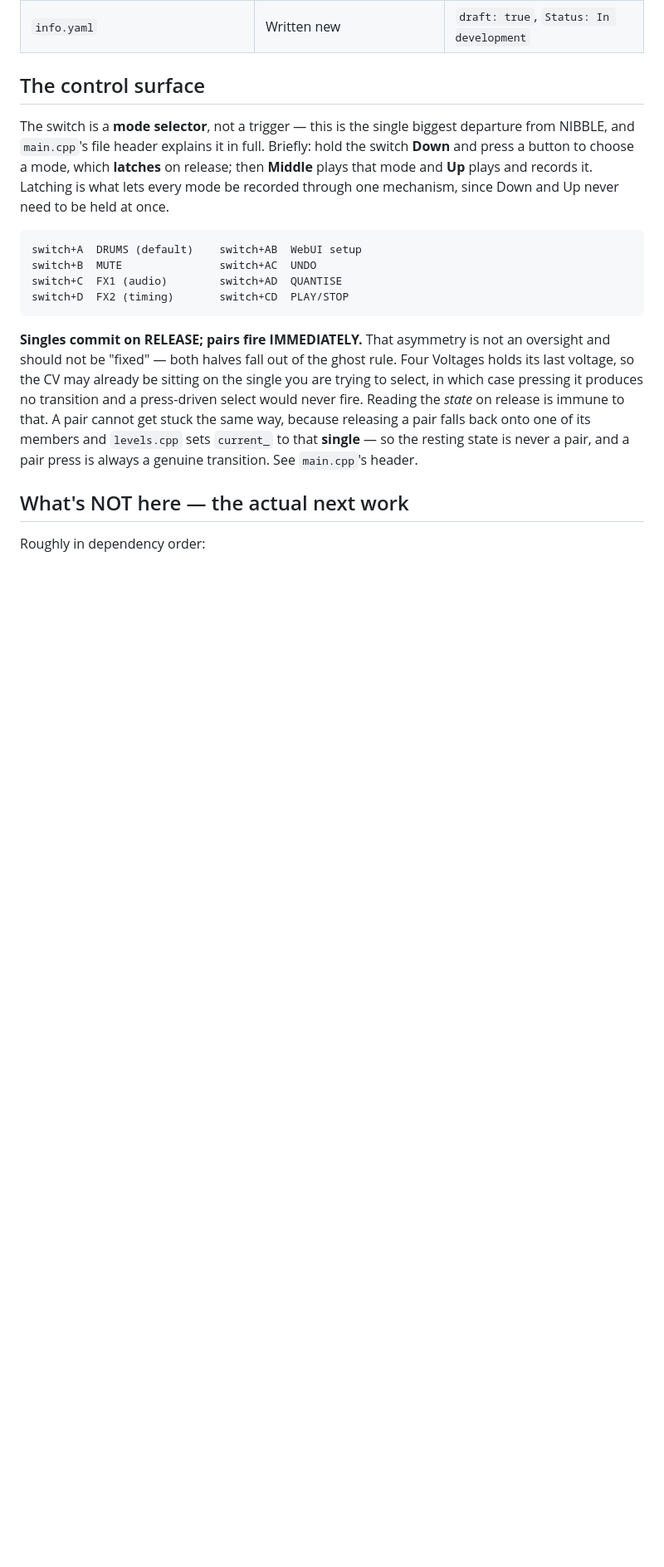
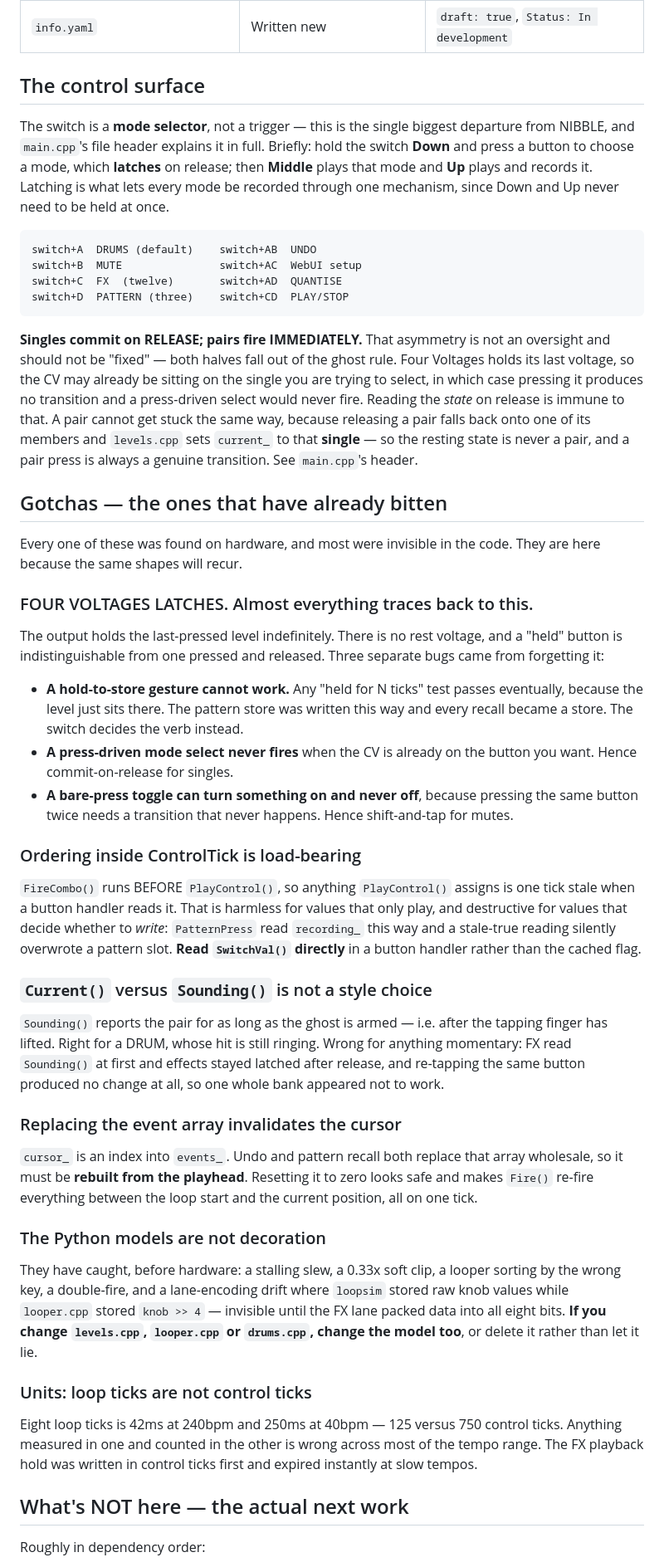
Before and after one commit to uglifruit/Nibble-KO, a Markdown page: CLAUDE.md, the part around one of its changes. Shown at 83% size. GitHub-like rendering; blank space fills up the shorter version.

```diff
--- a/CLAUDE.md
+++ b/CLAUDE.md
@@ -97,10 +101,10 @@ Briefly: hold the switch **Down** and press a button to choose a mode, which
 records it. Latching is what lets every mode be recorded through one
 mechanism, since Down and Up never need to be held at once.
 
-    switch+A  DRUMS (default)    switch+AB  WebUI setup
-    switch+B  MUTE               switch+AC  UNDO
-    switch+C  FX1 (audio)        switch+AD  QUANTISE
-    switch+D  FX2 (timing)       switch+CD  PLAY/STOP
+    switch+A  DRUMS (default)    switch+AB  UNDO
+    switch+B  MUTE               switch+AC  WebUI setup
+    switch+C  FX  (twelve)       switch+AD  QUANTISE
+    switch+D  PATTERN (three)    switch+CD  PLAY/STOP
 
 **Singles commit on RELEASE; pairs fire IMMEDIATELY.** That asymmetry is not
 an oversight and should not be "fixed" — both halves fall out of the ghost
@@ -112,6 +116,67 @@ releasing a pair falls back onto one of its members and `levels.cpp` sets
 `current_` to that **single** — so the resting state is never a pair, and a
 pair press is always a genuine transition. See `main.cpp`'s header.
 
+## Gotchas — the ones that have already bitten
+
+Every one of these was found on hardware, and most were invisible in the
+code. They are here because the same shapes will recur.
+
+### FOUR VOLTAGES LATCHES. Almost everything traces back to this.
+
+The output holds the last-pressed level indefinitely. There is no rest
+voltage, and a "held" button is indistinguishable from one pressed and
+released. Three separate bugs came from forgetting it:
+
+- **A hold-to-store gesture cannot work.** Any "held for N ticks" test passes
+  eventually, because the level just sits there. The pattern store was
+  written this way and every recall became a store. The switch decides the
+  verb instead.
+- **A press-driven mode select never fires** when the CV is already on the
+  button you want. Hence commit-on-release for singles.
+- **A bare-press toggle can turn something on and never off**, because
+  pressing the same button twice needs a transition that never happens.
+  Hence shift-and-tap for mutes.
+
+### Ordering inside ControlTick is load-bearing
+
+`FireCombo()` runs BEFORE `PlayControl()`, so anything `PlayControl()`
+assigns is one tick stale when a button handler reads it. That is harmless
+for values that only play, and destructive for values that decide whether to
+*write*: `PatternPress` read `recording_` this way and a stale-true reading
+silently overwrote a pattern slot. **Read `SwitchVal()` directly** in a
+button handler rather than the cached flag.
+
+### `Current()` versus `Sounding()` is not a style choice
+
+`Sounding()` reports the pair for as long as the ghost is armed — i.e. after
+the tapping finger has lifted. Right for a DRUM, whose hit is still ringing.
+Wrong for anything momentary: FX read `Sounding()` at first and effects
+stayed latched after release, and re-tapping the same button produced no
+change at all, so one whole bank appeared not to work.
+
+### Replacing the event array invalidates the cursor
+
+`cursor_` is an index into `events_`. Undo and pattern recall both replace
+that array wholesale, so it must be **rebuilt from the playhead**. Resetting
+it to zero looks safe and makes `Fire()` re-fire everything between the loop
+start and the current position, all on one tick.
+
+### The Python models are not decoration
+
+They have caught, before hardware: a stalling slew, a 0.33x soft clip, a
+looper sorting by the wrong key, a double-fire, and a lane-encoding drift
+where `loopsim` stored raw knob values while `looper.cpp` stored `knob >> 4`
+— invisible until the FX lane packed data into all eight bits. **If you
+change `levels.cpp`, `looper.cpp` or `drums.cpp`, change the model too**, or
+delete it rather than let it lie.
+
+### Units: loop ticks are not control ticks
+
+Eight loop ticks is 42ms at 240bpm and 250ms at 40bpm — 125 versus 750
+control ticks. Anything measured in one and counted in the other is wrong
+across most of the tempo range. The FX playback hold was written in control
+ticks first and expired instantly at slow tempos.
+
 ## What's NOT here — the actual next work
 
 Roughly in dependency order:
```
Also changed, not shown: other parts of CLAUDE.md (+55 -44 lines), README.md (+4 -0 lines).
